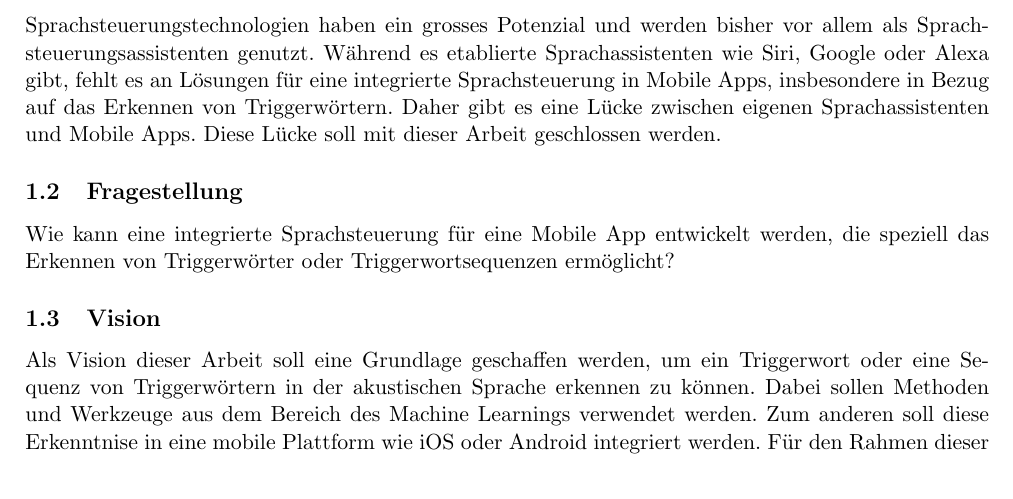
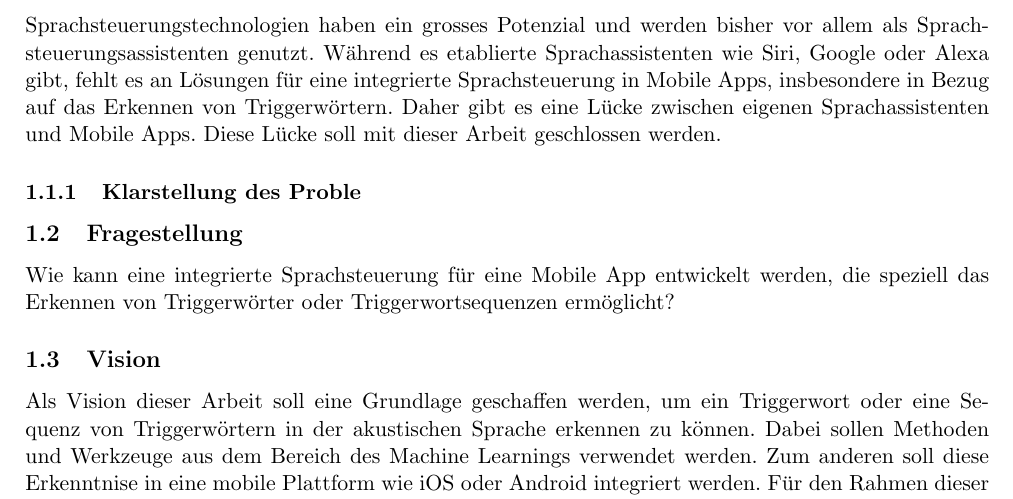
Before and after one commit to RubenNunez/ba-thesis-voicetrigger-in-mobileapps, a LaTeX document (main.tex): part of page 6 of 31, cut so that both start at the same text. Compiled offline with pdfLaTeX.

Commit message:
Update main.tex

```diff
--- a/main.tex
+++ b/main.tex
@@ -117,6 +117,8 @@ oder Alexa gibt, fehlt es an Lösungen für eine integrierte Sprachsteuerung in
 insbesondere in Bezug auf das Erkennen von Triggerwörtern. Daher gibt es eine Lücke
 zwischen eigenen Sprachassistenten und Mobile Apps. Diese Lücke soll mit dieser Arbeit
 geschlossen werden.
+
+\subsubsection{Klarstellung des Proble}
 
 \subsection{Fragestellung}
 Wie kann eine integrierte Sprachsteuerung für eine Mobile App entwickelt werden, die speziell
```
